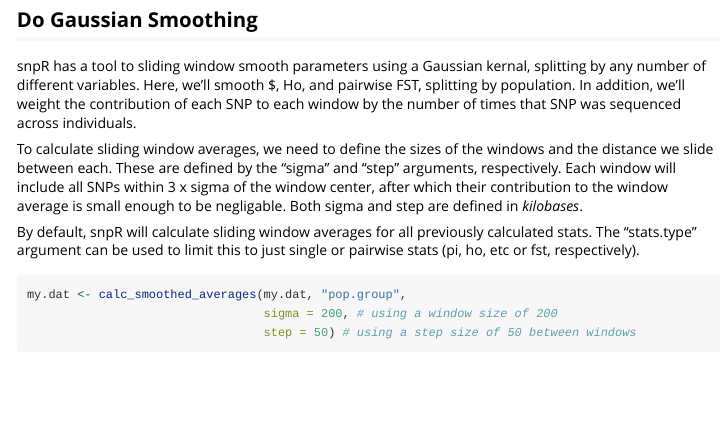
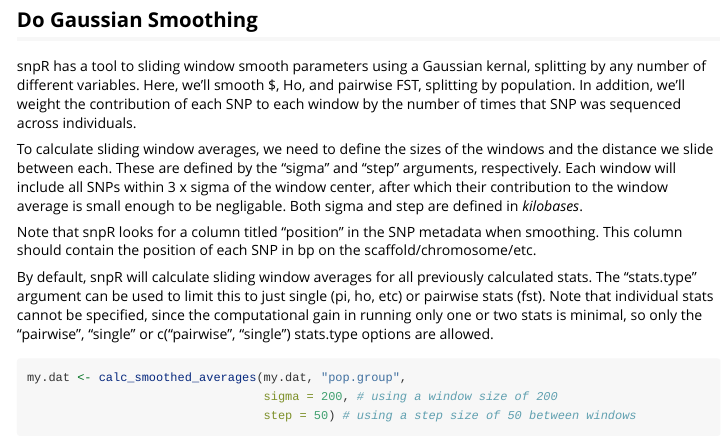
Before and after one commit to hemstrow/snpR, an R Markdown document (vignettes/snpR_introduction.Rmd): the page in a window 1100 px wide, from 7140 px down. Rendered offline with R 4.5, knitr and Pandoc, with nearby package versions; some code elsewhere in the file could not run offline; long lines of code are wrapped; common packages that the code uses without loading them are loaded.

Commit message:
Updates to the documentation to remove some abiguity about how to designate the type of stat to smooth

````diff
--- a/vignettes/snpR_introduction.Rmd
+++ b/vignettes/snpR_introduction.Rmd
@@ -236,7 +236,9 @@ snpR has a tool to sliding window smooth parameters using a Gaussian kernal, spl
 
 To calculate sliding window averages, we need to define the sizes of the windows and the distance we slide between each. These are defined by the "sigma" and "step" arguments, respectively. Each window will include all SNPs within 3 x sigma of the window center, after which their contribution to the window average is small enough to be negligable. Both sigma and step are defined in *kilobases*.
 
-By default, snpR will calculate sliding window averages for all previously calculated stats. The "stats.type" argument can be used to limit this to just single or pairwise stats (pi, ho, etc or fst, respectively).
+Note that snpR looks for a column titled "position" in the SNP metadata when smoothing. This column should contain the position of each SNP in bp on the scaffold/chromosome/etc.
+
+By default, snpR will calculate sliding window averages for all previously calculated stats. The "stats.type" argument can be used to limit this to just single (pi, ho, etc) or pairwise stats (fst). Note that individual stats cannot be specified, since the computational gain in running only one or two stats is minimal, so only the "pairwise", "single" or c("pairwise", "single") stats.type options are allowed.
 
 
 ```{r, results='hide'}
````
Also changed, not shown: R/smoothing_functions.R (+21 -16 lines), 1 other file.
